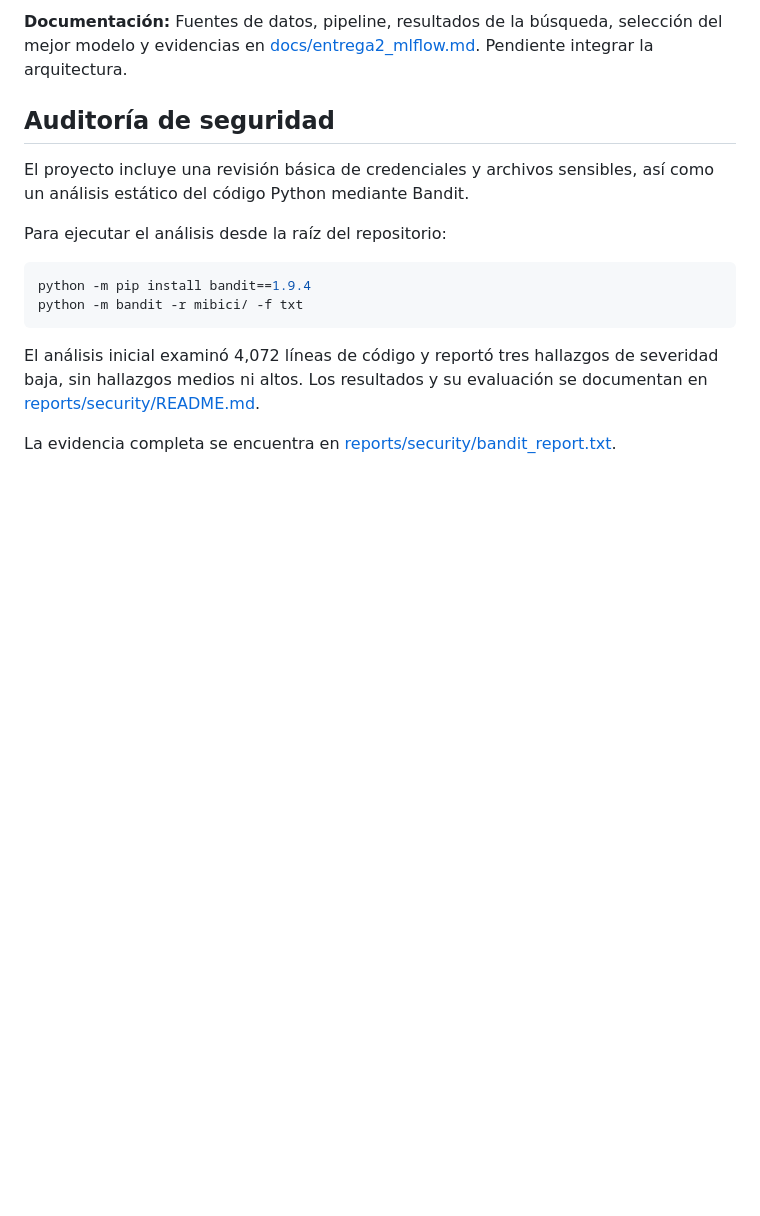
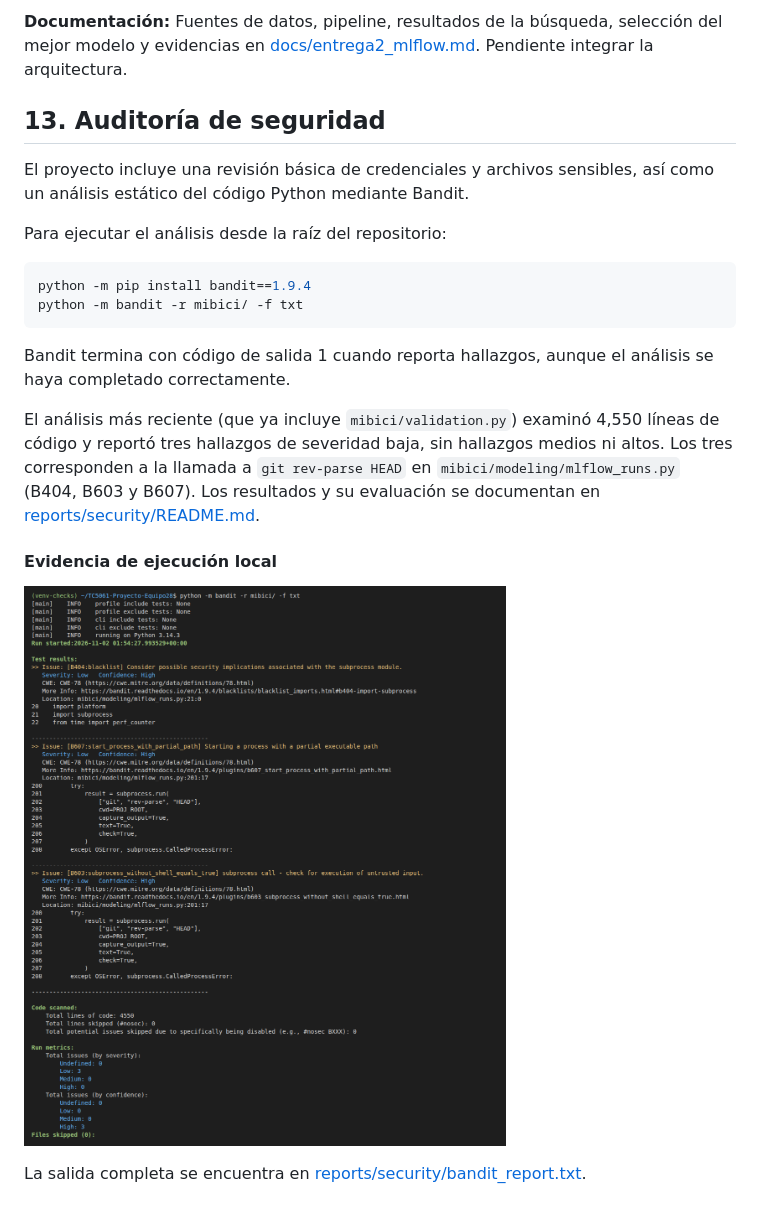
Before and after one commit to josafaatr1/TC5061-Proyecto-Equipo28, a Markdown page: README.md, the part around one of its changes. Rendered like a GitHub page; pictures changed too: docs/evidence/bandit-results.png (added); blank space fills up the shorter version.

````diff
--- a/README.md
+++ b/README.md
@@ -498,7 +522,7 @@ Los documentos de formulación del problema y diseño de datos están en `refere
 
 **Documentación:** Fuentes de datos, pipeline, resultados de la búsqueda, selección del mejor modelo y evidencias en [docs/entrega2_mlflow.md](docs/entrega2_mlflow.md). Pendiente integrar la arquitectura.
 
-## Auditoría de seguridad
+## 13. Auditoría de seguridad
 
 El proyecto incluye una revisión básica de credenciales y archivos sensibles, así como un análisis estático del código Python mediante Bandit.
 
@@ -509,6 +533,12 @@ python -m pip install bandit==1.9.4
 python -m bandit -r mibici/ -f txt
 ```
 
-El análisis inicial examinó 4,072 líneas de código y reportó tres hallazgos de severidad baja, sin hallazgos medios ni altos. Los resultados y su evaluación se documentan en [reports/security/README.md](reports/security/README.md).
+Bandit termina con código de salida 1 cuando reporta hallazgos, aunque el análisis se haya completado correctamente.
 
-La evidencia completa se encuentra en [reports/security/bandit_report.txt](reports/security/bandit_report.txt).
+El análisis más reciente (que ya incluye `mibici/validation.py`) examinó 4,550 líneas de código y reportó tres hallazgos de severidad baja, sin hallazgos medios ni altos. Los tres corresponden a la llamada a `git rev-parse HEAD` en `mibici/modeling/mlflow_runs.py` (B404, B603 y B607). Los resultados y su evaluación se documentan en [reports/security/README.md](reports/security/README.md).
+
+#### Evidencia de ejecución local
+
+![Bandit: 4,550 líneas analizadas, 3 hallazgos de severidad baja y ninguno medio o alto](docs/evidence/bandit-results.png)
+
+La salida completa se encuentra en [reports/security/bandit_report.txt](reports/security/bandit_report.txt).
````
Also changed, not shown: other parts of README.md (+32 -8 lines), reports/security/README.md (+2 -2 lines), docs/evidence/pytest-126-passed.png (deleted), docs/evidence/pytest-131-passed.png (added), docs/evidence/ruff-lint-passed.png (added), docs/evidencias/pytest_resultados.png (deleted), 1 other file.
